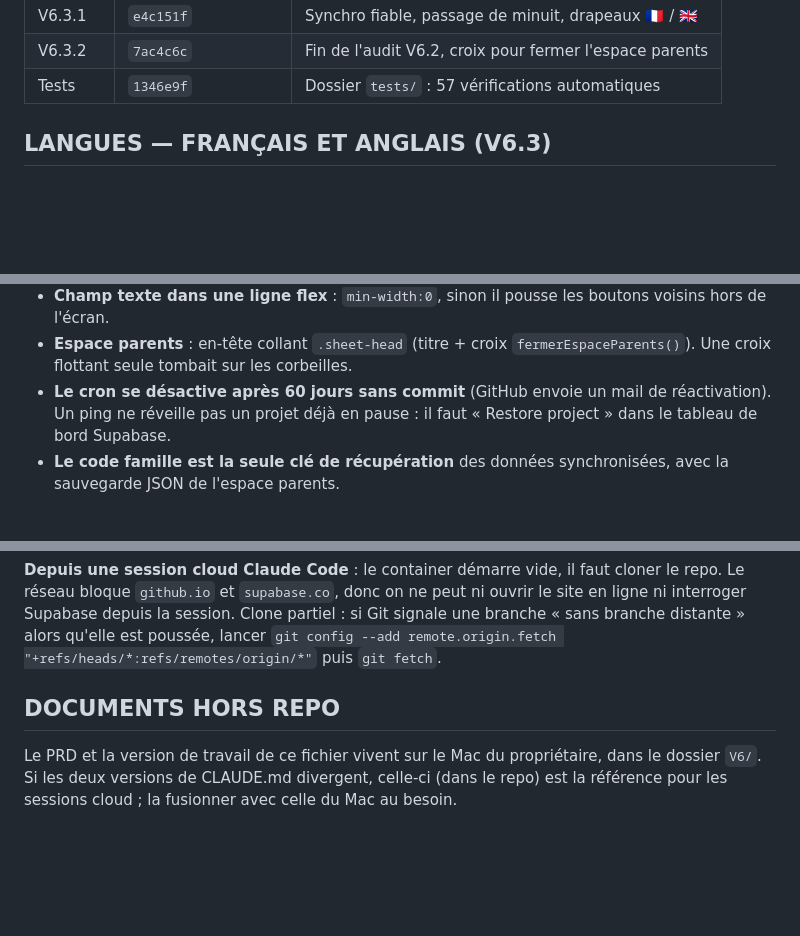
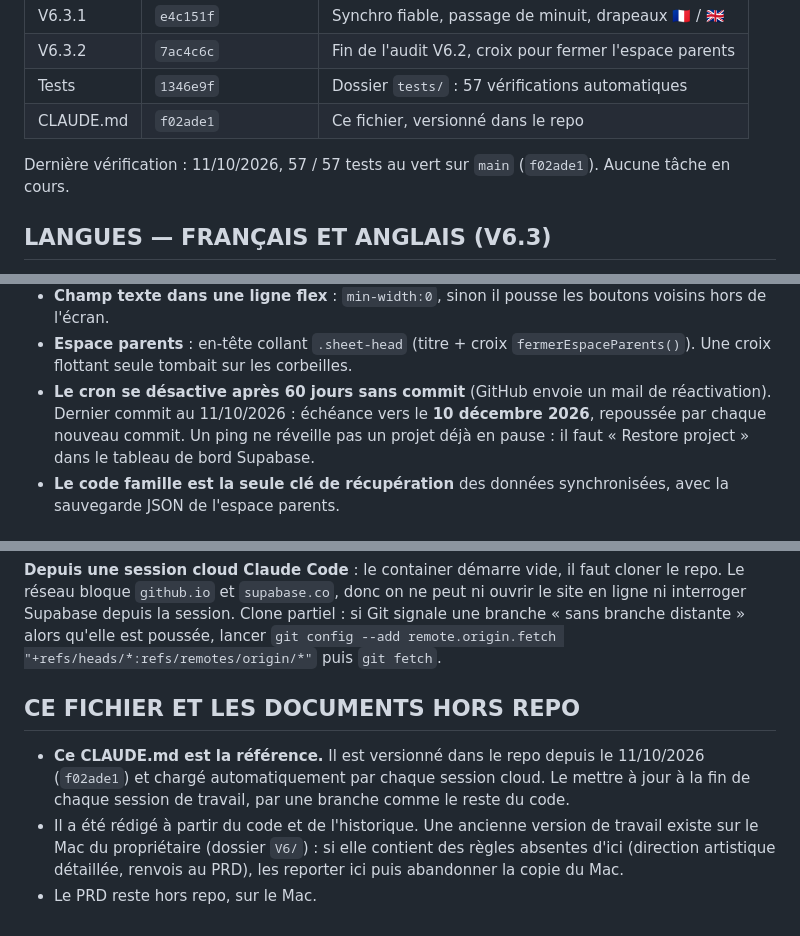
Before and after one commit to sxbconsulting/petite-routine, a Markdown page: CLAUDE.md, 3 parts joined by grey strips. Drawn GitHub-style; blank space fills up the shorter version.

Commit message:
CLAUDE.md : état au 11/10, ce fichier devient la référence
- État d'avancement : ajout du CLAUDE.md versionné et de la dernière
  vérification (57 / 57 tests au vert sur f02ade1).
- Cron : échéance des 60 jours vers le 10 décembre 2026.
- Le CLAUDE.md du repo est la référence ; la copie du Mac est à
  reporter ici puis à abandonner.

Co-Authored-By: Claude Opus 5.5 <noreply@anthropic.com>
Claude-Session: https://claude.ai/code/session_015WsiJp9ip9Eh7c2YqiAB2T

```diff
--- a/CLAUDE.md
+++ b/CLAUDE.md
@@ -68,6 +68,10 @@ synchronisées entre les téléphones des parents par un **code famille**
 | V6.3.1 | `e4c151f` | Synchro fiable, passage de minuit, drapeaux 🇫🇷 / 🇬🇧 |
 | V6.3.2 | `7ac4c6c` | Fin de l'audit V6.2, croix pour fermer l'espace parents |
 | Tests | `1346e9f` | Dossier `tests/` : 57 vérifications automatiques |
+| CLAUDE.md | `f02ade1` | Ce fichier, versionné dans le repo |
+
+Dernière vérification : 11/10/2026, 57 / 57 tests au vert sur `main`
+(`f02ade1`). Aucune tâche en cours.
 
 ## LANGUES — FRANÇAIS ET ANGLAIS (V6.3)
 
@@ -141,7 +145,8 @@ rien.
   `fermerEspaceParents()`). Une croix flottant seule tombait sur les
   corbeilles.
 - **Le cron se désactive après 60 jours sans commit** (GitHub envoie un mail
-  de réactivation). Un ping ne réveille pas un projet déjà en pause : il faut
+  de réactivation). Dernier commit au 11/10/2026 : échéance vers le
+  **10 décembre 2026**, repoussée par chaque nouveau commit. Un ping ne réveille pas un projet déjà en pause : il faut
   « Restore project » dans le tableau de bord Supabase.
 - **Le code famille est la seule clé de récupération** des données
   synchronisées, avec la sauvegarde JSON de l'espace parents.
@@ -190,9 +195,14 @@ est poussée, lancer
 `git config --add remote.origin.fetch "+refs/heads/*:refs/remotes/origin/*"`
 puis `git fetch`.
 
-## DOCUMENTS HORS REPO
+## CE FICHIER ET LES DOCUMENTS HORS REPO
 
-Le PRD et la version de travail de ce fichier vivent sur le Mac du
-propriétaire, dans le dossier `V6/`. Si les deux versions de CLAUDE.md
-divergent, celle-ci (dans le repo) est la référence pour les sessions cloud ;
-la fusionner avec celle du Mac au besoin.
+- **Ce CLAUDE.md est la référence.** Il est versionné dans le repo depuis le
+  11/10/2026 (`f02ade1`) et chargé automatiquement par chaque session cloud.
+  Le mettre à jour à la fin de chaque session de travail, par une branche
+  comme le reste du code.
+- Il a été rédigé à partir du code et de l'historique. Une ancienne version
+  de travail existe sur le Mac du propriétaire (dossier `V6/`) : si elle
+  contient des règles absentes d'ici (direction artistique détaillée, renvois
+  au PRD), les reporter ici puis abandonner la copie du Mac.
+- Le PRD reste hors repo, sur le Mac.
```
